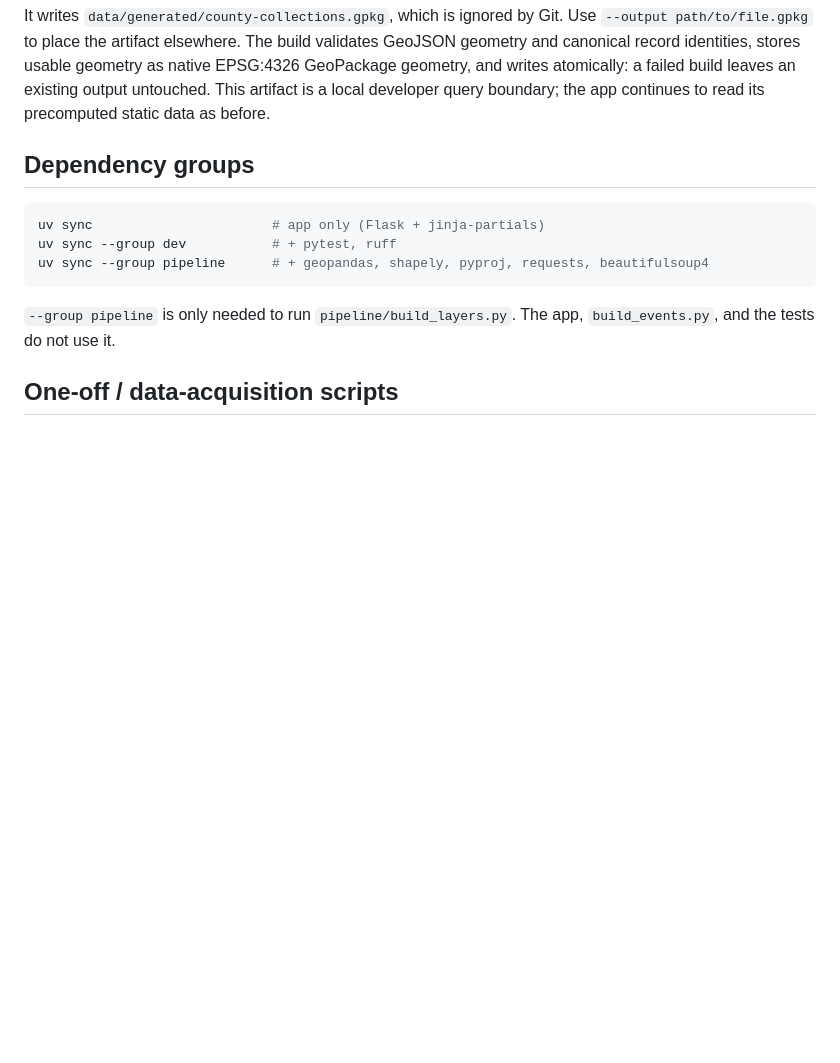
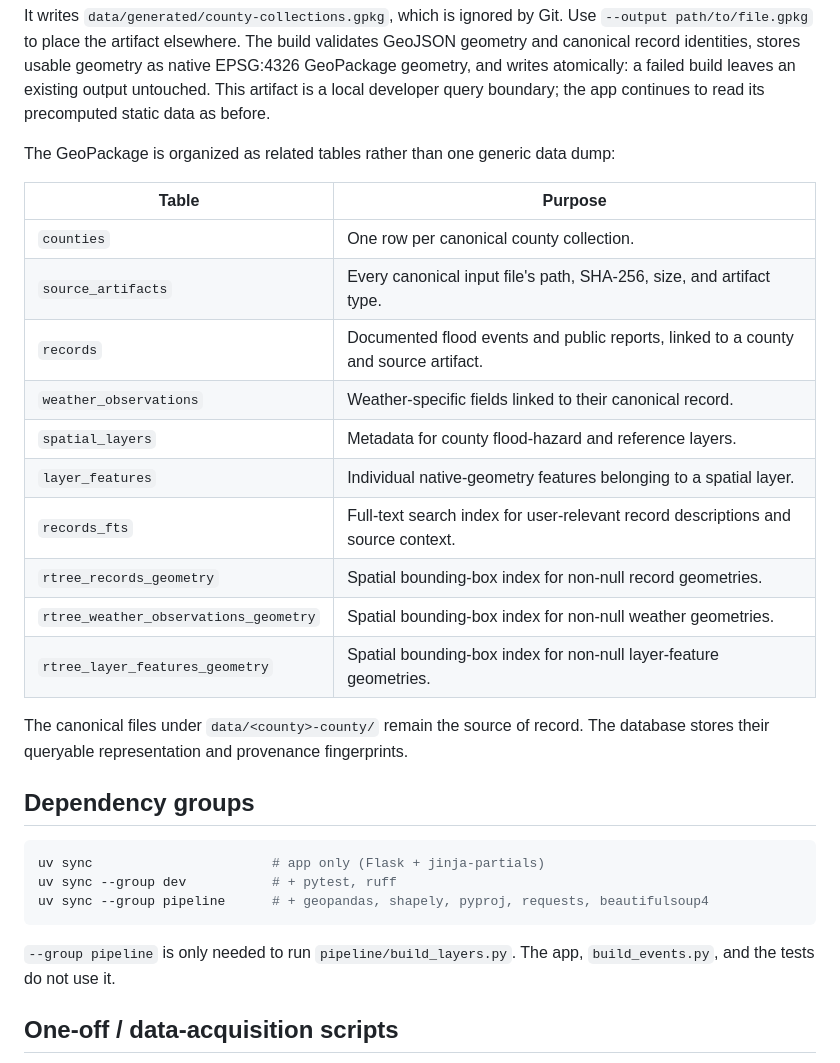
Before and after one commit to luiscarlosgarcia1/senior-proj, a Markdown page: README.md, the part around the change. Drawn GitHub-style; blank space fills up the shorter version.

Commit message:
Document GeoPackage tables

```diff
--- a/README.md
+++ b/README.md
@@ -73,6 +73,24 @@ GeoJSON geometry and canonical record identities, stores usable geometry as nati
 EPSG:4326 GeoPackage geometry, and writes atomically: a failed build leaves an
 existing output untouched. This artifact is a local developer query boundary; the
 app continues to read its precomputed static data as before.
+
+The GeoPackage is organized as related tables rather than one generic data dump:
+
+| Table | Purpose |
+| --- | --- |
+| `counties` | One row per canonical county collection. |
+| `source_artifacts` | Every canonical input file's path, SHA-256, size, and artifact type. |
+| `records` | Documented flood events and public reports, linked to a county and source artifact. |
+| `weather_observations` | Weather-specific fields linked to their canonical record. |
+| `spatial_layers` | Metadata for county flood-hazard and reference layers. |
+| `layer_features` | Individual native-geometry features belonging to a spatial layer. |
+| `records_fts` | Full-text search index for user-relevant record descriptions and source context. |
+| `rtree_records_geometry` | Spatial bounding-box index for non-null record geometries. |
+| `rtree_weather_observations_geometry` | Spatial bounding-box index for non-null weather geometries. |
+| `rtree_layer_features_geometry` | Spatial bounding-box index for non-null layer-feature geometries. |
+
+The canonical files under `data/<county>-county/` remain the source of record.
+The database stores their queryable representation and provenance fingerprints.
 
 ## Dependency groups
 
```
